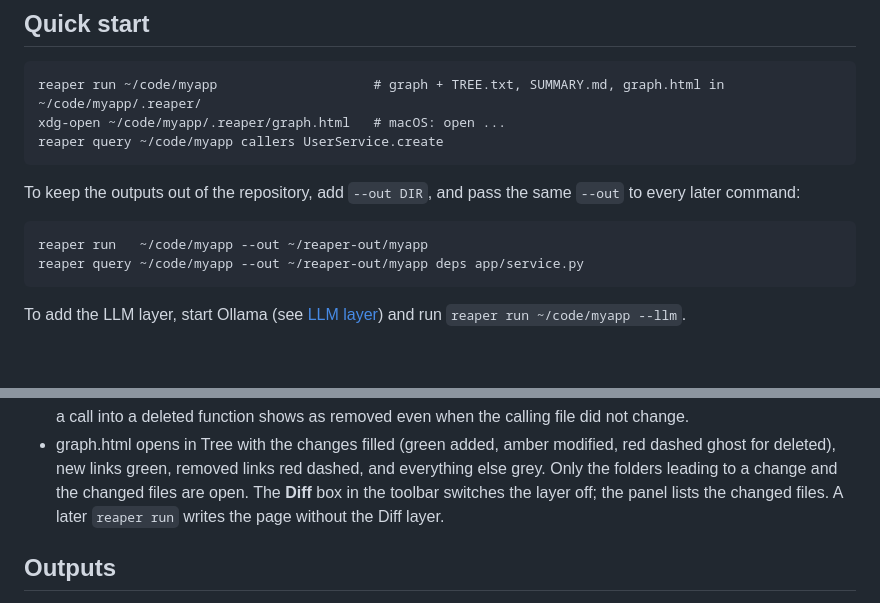
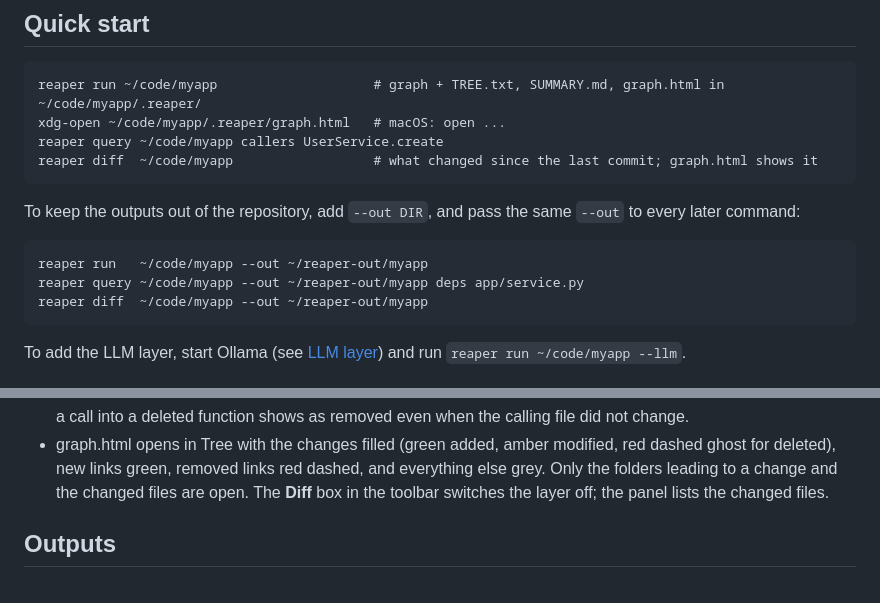
Before and after one commit to rajiv2711/repo-reaper, a Markdown page: README.md, 2 parts joined by grey strips. GitHub-like rendering; blank space fills up the shorter version.

````diff
--- a/README.md
+++ b/README.md
@@ -49,6 +49,7 @@ Then `reaper --version` should print `reaper 0.1.0`.
 reaper run ~/code/myapp                    # graph + TREE.txt, SUMMARY.md, graph.html in ~/code/myapp/.reaper/
 xdg-open ~/code/myapp/.reaper/graph.html   # macOS: open ...
 reaper query ~/code/myapp callers UserService.create
+reaper diff  ~/code/myapp                  # what changed since the last commit; graph.html shows it
 ```
 
 To keep the outputs out of the repository, add `--out DIR`, and pass the same `--out` to every
@@ -57,6 +58,7 @@ later command:
 ```
 reaper run   ~/code/myapp --out ~/reaper-out/myapp
 reaper query ~/code/myapp --out ~/reaper-out/myapp deps app/service.py
+reaper diff  ~/code/myapp --out ~/reaper-out/myapp
 ```
 
 To add the LLM layer, start Ollama (see [LLM layer](#llm-layer-ollama)) and run
@@ -167,8 +211,7 @@ links: 144 new, 6 removed (imports +27, calls +117 -6)
 - graph.html opens in Tree with the changes filled (green added, amber modified, red dashed ghost
   for deleted), new links green, removed links red dashed, and everything else grey. Only the
   folders leading to a change and the changed files are open. The **Diff** box in the toolbar
-  switches the layer off; the panel lists the changed files. A later `reaper run` writes the page
-  without the Diff layer.
+  switches the layer off; the panel lists the changed files.
 
 ## Outputs
 
````
Also changed, not shown: other parts of README.md (+53 -11 lines), docs/images/diff-mode.png (added), 2 other files.
